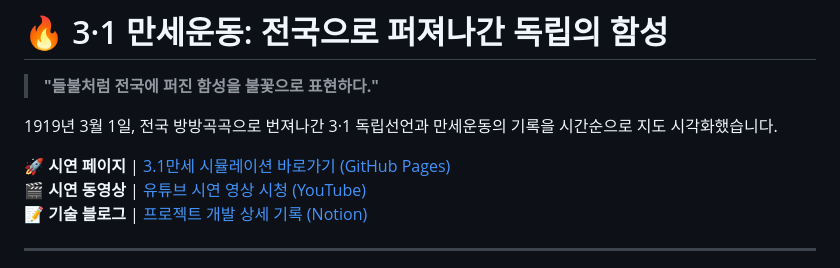
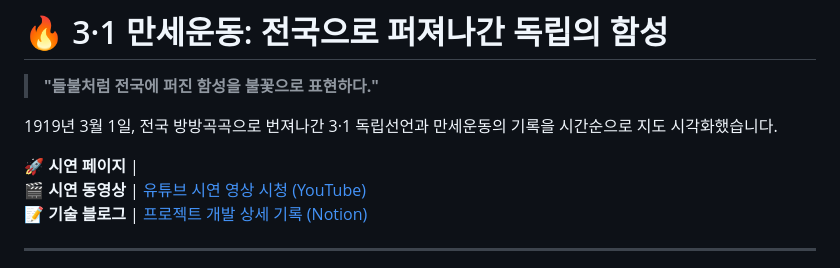
Before and after one commit to thlee33/3.1manse, a Markdown page: README.md, the part around the change. GitHub-like rendering.

```diff
--- a/README.md
+++ b/README.md
@@ -4,7 +4,7 @@
 
 1919년 3월 1일, 전국 방방곡곡으로 번져나간 3·1 독립선언과 만세운동의 기록을 시간순으로 지도 시각화했습니다.
 
-**🚀 시연 페이지** | <a href="https://thlee33.github.io/3.1manse/" target="_blank" rel="noopener noreferrer">3.1만세 시뮬레이션 바로가기 (GitHub Pages)</a>
+**🚀 시연 페이지** | <a href="https://thlee33.github.io/3.1manse/" target="_blank" rel="noopener noreferrer"></a>
 **🎬 시연 동영상** | <a href="https://youtu.be/lLYi2hGtgIk" target="_blank" rel="noopener noreferrer">유튜브 시연 영상 시청 (YouTube)</a>
 **📝 기술 블로그** | <a href="https://unique-payment-110.notion.site/3-1-33e80db13da580d781a9f030417e0d69" target="_blank" rel="noopener noreferrer">프로젝트 개발 상세 기록 (Notion)</a>
 
```
